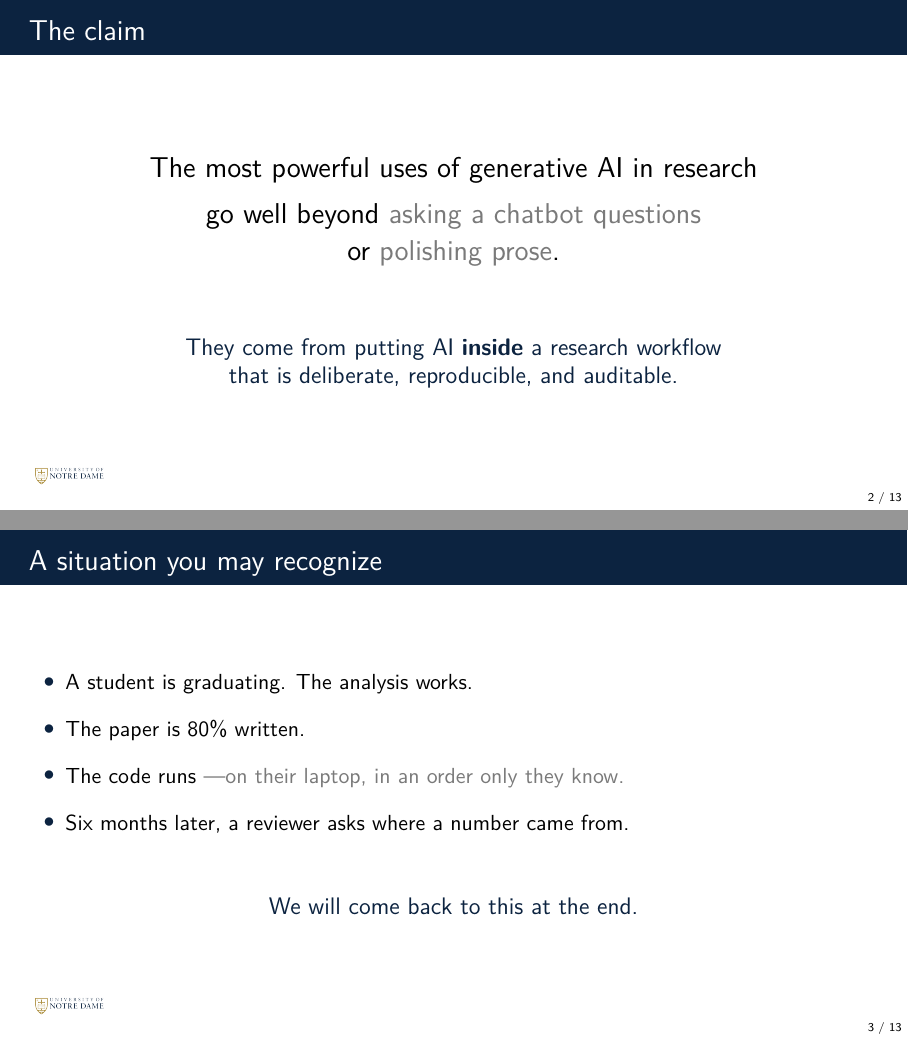
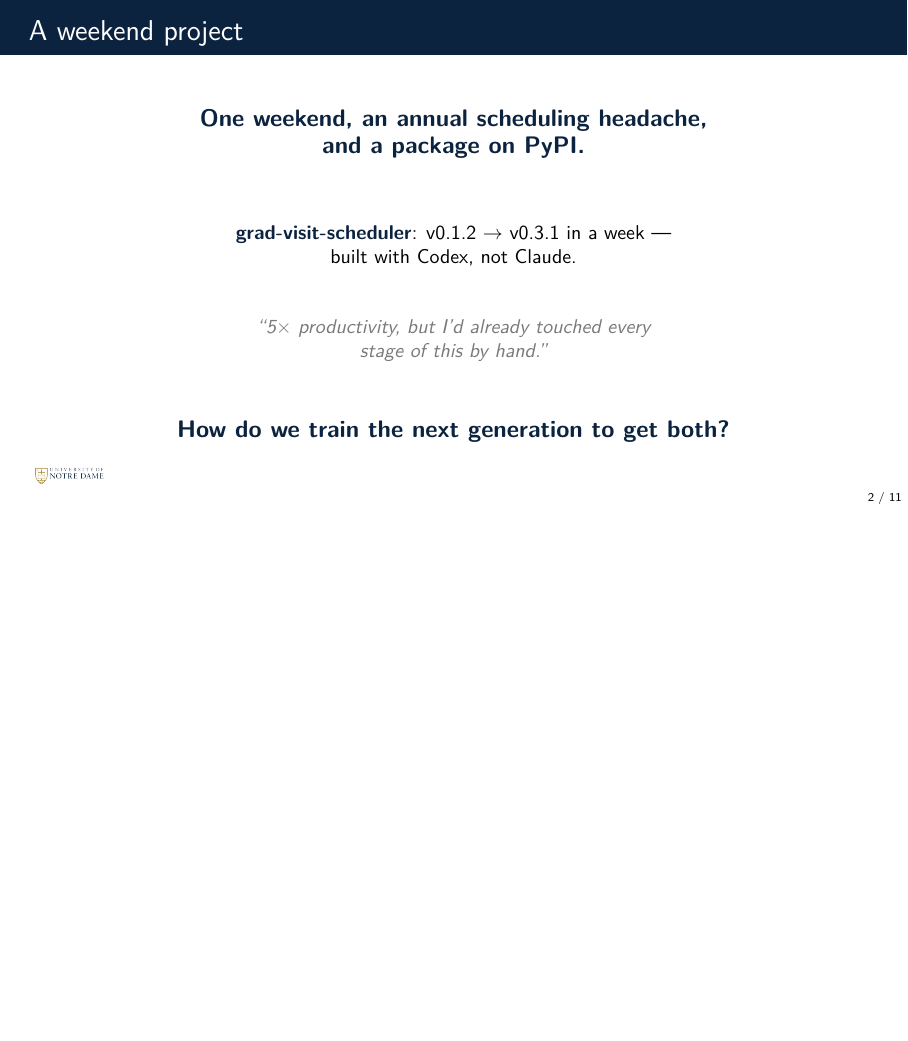
Before and after one commit to dowlinglab/claude-for-researchers, LaTeX slides (slides/main.tex, which reads slides/sections/00_open.tex): pages 2 and 3 of 13 before the commit and page 2 of 11 after it, the two joined at a grey line, the shorter picture padded with empty space. Compiled offline with pdfLaTeX.

Commit message:
Rewrite 00_open.tex as the Prologue teaser
Replaces the old three-frame open (a thesis-statement slide and a
"graduating student" hook, both pre-restructure) with the single
teaser frame storyboard.md's Prologue item 2 calls for: the
grad-visit-scheduler headline, real dates/versions, the Codex-not-
Claude callback, and the unresolved "how do we train the next
generation" question, left hanging for the Epilogue to return to. The
full story (PyPI page, tag list, commit graph) stays held for Act II's
return rather than being spent here.

Follows style_guide.md: \slidepoint/\small only, official colors only,
logo bottom-left via the existing background template. Runs to ~45
words against the guide's ~20-25 word target, noted inline as a
deliberate exception -- this is the talk's cold open and has to carry
several concrete facts before the question lands.

Retires the now-unused \lifecycle compatibility alias (00_open.tex was
its last caller) and fixes stale comments in main.tex that still
described a title-only logo and the old \lifecycle name. Updates
storyboard.md and style_guide.md's status notes: only 01_ecosystem.tex
and 02_context.tex remain to be rewritten.

Co-Authored-By: Claude Sonnet 5 <noreply@anthropic.com>

```diff
--- a/slides/main.tex
+++ b/slides/main.tex
@@ -139,7 +138,6 @@
     \fi
   }
 \end{tikzpicture}}
-\newcommand{\lifecycle}[1]{\actstrip{#1}} % TODO(storyboard): remove once 00_open.tex is rewritten
 
 % A stage divider: the act strip with one stage lit, plus the stage's question.
 \newcommand{\stagedivider}[3]{%
--- a/slides/sections/00_open.tex
+++ b/slides/sections/00_open.tex
@@ -1,31 +1,41 @@
-% ============================ 0. OPEN (2 min) ============================
+% ============================ PROLOGUE: THE TEASER ============================
+% storyboard.md Prologue item 2, "The teaser". Item 1 (title) is in main.tex;
+% item 3 ("Borrowed structure") is already built in 00b_roadmap.tex. This is
+% the only frame this file owns now -- the old three-frame version (a "the
+% claim" thesis slide and a "graduating student" hook) predates the three-act
+% restructure and is gone; the graduating-student story survives as Act I's
+% generic inherited-project case, not as the opening hook.
+%
+% Full story deliberately withheld: this is a teaser, not the payoff -- the
+% PyPI page, tag list, and commit graph are held for Act II slide 1's full
+% return (image_plan.md), so the visual reveal isn't spent twice. The closing
+% question is left open on purpose; Epilogue slide 1 returns to it verbatim.
+%
+% Runs a little over style_guide.md's ~20-25 word narrative guideline (about
+% 45 words here): this is the talk's cold open and has to carry real,
+% specific, credibility-establishing facts (dates, versions, which tool) on
+% the way to the question. Kept to one frame regardless, since storyboard.md
+% costs the Prologue at exactly 7 slides.
 
-\begin{frame}{The claim}
+\begin{frame}{A weekend project}
   \vfill
   \begin{center}
-    {\Large The most powerful uses of generative AI in research\\[0.35em]
-     go well beyond \textcolor{Muted}{asking a chatbot questions}\\[0.35em]
-     or \textcolor{Muted}{polishing prose}.}
+    \slidepoint{One weekend, an annual scheduling headache,\\and a package on PyPI.}
+  \end{center}
+  \vspace{1.2em}
+  \begin{center}
+    \small \keyterm{grad-visit-scheduler}: v0.1.2 $\to$ v0.3.1 in a week ---\\
+    built with Codex, not Claude.
   \end{center}
   \vfill
   \begin{center}
-    {\large\color{NDBlue}They come from putting AI \textbf{inside} a research workflow\\
-     that is deliberate, reproducible, and auditable.}
+    \small\itshape\color{Muted}
+    ``5$\times$ productivity, but I'd already touched every\\
+    stage of this by hand.''
+  \end{center}
+  \vspace{0.8em}
+  \begin{center}
+    \slidepoint{How do we train the next generation to get both?}
   \end{center}
   \vfill
 \end{frame}
-
-\begin{frame}{A situation you may recognize}
-  \vfill
-  \begin{itemize}\setlength\itemsep{0.9em}
-    \item A student is graduating. The analysis works.
-    \item The paper is 80\% written.
-    \item The code runs \textcolor{Muted}{---on their laptop, in an order only they know.}
-    \item Six months later, a reviewer asks where a number came from.
-  \end{itemize}
-  \vfill
-  \begin{center}
-    {\large\color{NDBlue}We will come back to this at the end.}
-  \end{center}
-  \vfill
-\end{frame}
```
Also changed, not shown: slides/storyboard.md (+4 -4 lines), slides/style_guide.md (+2 -2 lines), slides/main.tex (19 more changed lines), slides/sections/00_open.tex (25 more changed lines).
